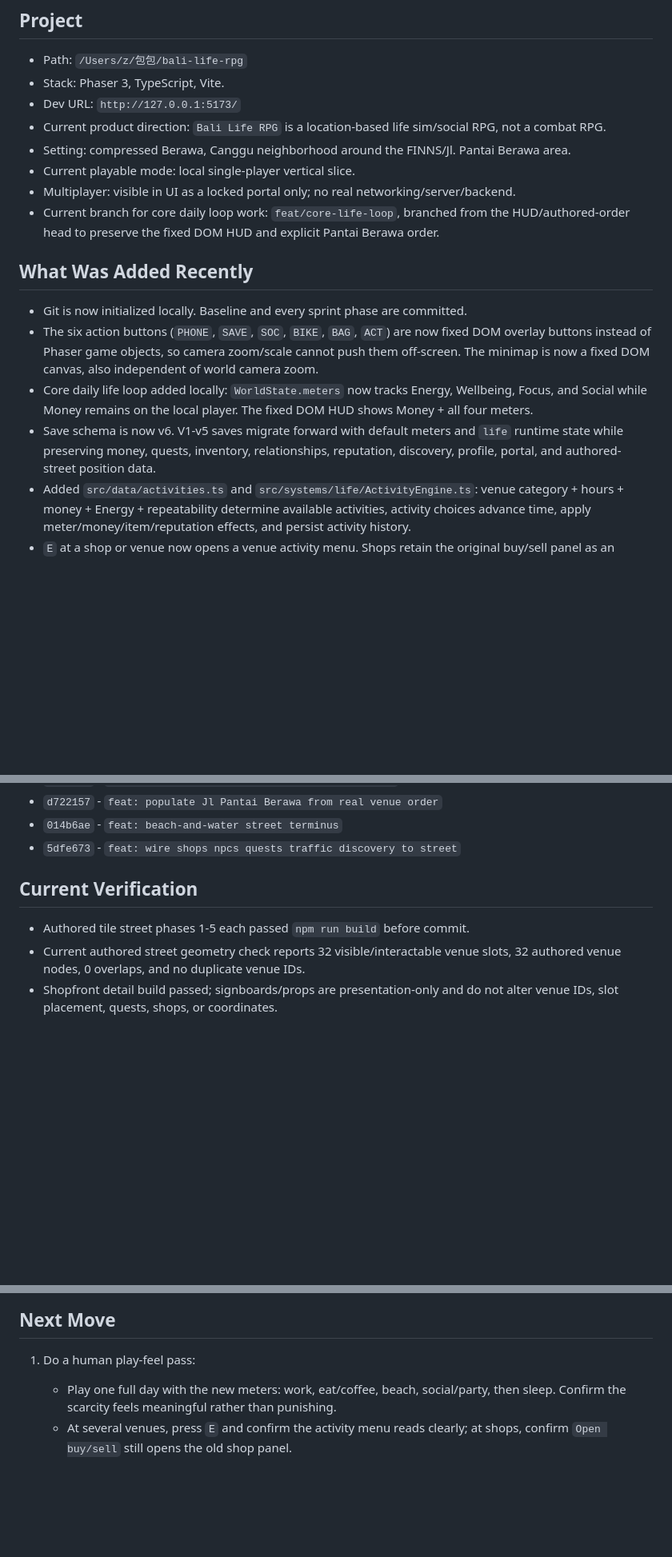
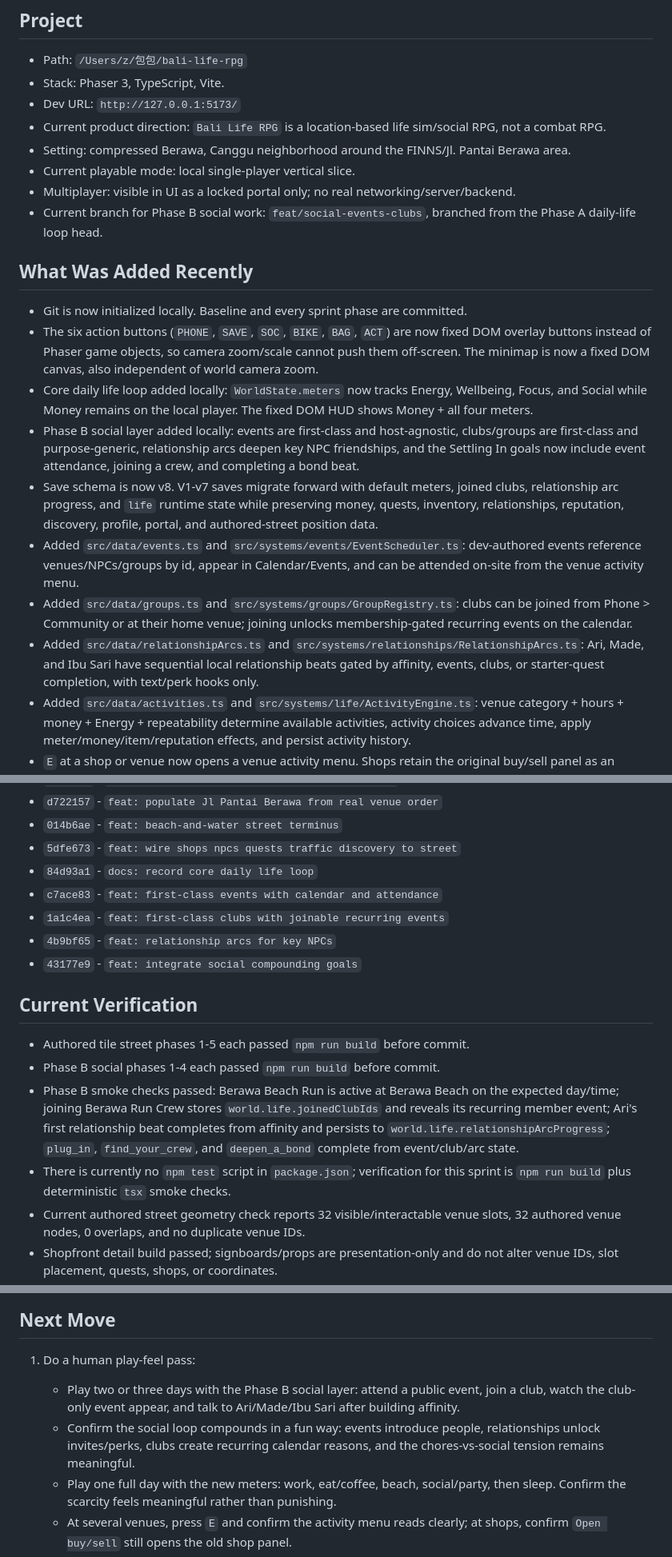
Before and after one commit to JohnSwatica/bali-life-rpg, a Markdown page: STATE.md, 3 parts joined by grey strips. Shown at 80% size. Drawn GitHub-style; blank space fills up the shorter version.

Commit message:
docs: record Phase B social layer

```diff
--- a/STATE.md
+++ b/STATE.md
@@ -13,14 +13,18 @@ Copy/paste this into a new AI session to bring it up to speed.
 - Setting: compressed Berawa, Canggu neighborhood around the FINNS/Jl. Pantai Berawa area.
 - Current playable mode: local single-player vertical slice.
 - Multiplayer: visible in UI as a locked portal only; no real networking/server/backend.
-- Current branch for core daily loop work: `feat/core-life-loop`, branched from the HUD/authored-order head to preserve the fixed DOM HUD and explicit Pantai Berawa order.
+- Current branch for Phase B social work: `feat/social-events-clubs`, branched from the Phase A daily-life loop head.
 
 ## What Was Added Recently
 
 - Git is now initialized locally. Baseline and every sprint phase are committed.
 - The six action buttons (`PHONE`, `SAVE`, `SOC`, `BIKE`, `BAG`, `ACT`) are now fixed DOM overlay buttons instead of Phaser game objects, so camera zoom/scale cannot push them off-screen. The minimap is now a fixed DOM canvas, also independent of world camera zoom.
 - Core daily life loop added locally: `WorldState.meters` now tracks Energy, Wellbeing, Focus, and Social while Money remains on the local player. The fixed DOM HUD shows Money + all four meters.
-- Save schema is now v6. V1-v5 saves migrate forward with default meters and `life` runtime state while preserving money, quests, inventory, relationships, reputation, discovery, profile, portal, and authored-street position data.
+- Phase B social layer added locally: events are first-class and host-agnostic, clubs/groups are first-class and purpose-generic, relationship arcs deepen key NPC friendships, and the Settling In goals now include event attendance, joining a crew, and completing a bond beat.
+- Save schema is now v8. V1-v7 saves migrate forward with default meters, joined clubs, relationship arc progress, and `life` runtime state while preserving money, quests, inventory, relationships, reputation, discovery, profile, portal, and authored-street position data.
+- Added `src/data/events.ts` and `src/systems/events/EventScheduler.ts`: dev-authored events reference venues/NPCs/groups by id, appear in Calendar/Events, and can be attended on-site from the venue activity menu.
+- Added `src/data/groups.ts` and `src/systems/groups/GroupRegistry.ts`: clubs can be joined from Phone > Community or at their home venue; joining unlocks membership-gated recurring events on the calendar.
+- Added `src/data/relationshipArcs.ts` and `src/systems/relationships/RelationshipArcs.ts`: Ari, Made, and Ibu Sari have sequential local relationship beats gated by affinity, events, clubs, or starter-quest completion, with text/perk hooks only.
 - Added `src/data/activities.ts` and `src/systems/life/ActivityEngine.ts`: venue category + hours + money + Energy + repeatability determine available activities, activity choices advance time, apply meter/money/item/reputation effects, and persist activity history.
 - `E` at a shop or venue now opens a venue activity menu. Shops retain the original buy/sell panel as an explicit `Open buy/sell` option.
 - Added sleep support through the existing action prompt when it is late or Energy is low: sleep advances to the next morning, restores Energy, bumps Wellbeing/Focus, and saves.
@@ -135,10 +140,18 @@ Copy/paste this into a new AI session to bring it up to speed.
 - `d722157` - `feat: populate Jl Pantai Berawa from real venue order`
 - `014b6ae` - `feat: beach-and-water street terminus`
 - `5dfe673` - `feat: wire shops npcs quests traffic discovery to street`
+- `84d93a1` - `docs: record core daily life loop`
+- `c7ace83` - `feat: first-class events with calendar and attendance`
+- `1a1c4ea` - `feat: first-class clubs with joinable recurring events`
+- `4b9bf65` - `feat: relationship arcs for key NPCs`
+- `43177e9` - `feat: integrate social compounding goals`
 
 ## Current Verification
 
 - Authored tile street phases 1-5 each passed `npm run build` before commit.
+- Phase B social phases 1-4 each passed `npm run build` before commit.
+- Phase B smoke checks passed: Berawa Beach Run is active at Berawa Beach on the expected day/time; joining Berawa Run Crew stores `world.life.joinedClubIds` and reveals its recurring member event; Ari's first relationship beat completes from affinity and persists to `world.life.relationshipArcProgress`; `plug_in`, `find_your_crew`, and `deepen_a_bond` complete from event/club/arc state.
+- There is currently no `npm test` script in `package.json`; verification for this sprint is `npm run build` plus deterministic `tsx` smoke checks.
 - Current authored street geometry check reports 32 visible/interactable venue slots, 32 authored venue nodes, 0 overlaps, and no duplicate venue IDs.
 - Shopfront detail build passed; signboards/props are presentation-only and do not alter venue IDs, slot placement, quests, shops, or coordinates.
 - Storefront interaction build passed; shops still use shop panels, while non-shop venue interactions sit below NPC/activity/shop priority in `InteractionController`.
@@ -207,6 +222,8 @@ Copy/paste this into a new AI session to bring it up to speed.
 ## Next Move
 
 1. Do a human play-feel pass:
+   - Play two or three days with the Phase B social layer: attend a public event, join a club, watch the club-only event appear, and talk to Ari/Made/Ibu Sari after building affinity.
+   - Confirm the social loop compounds in a fun way: events introduce people, relationships unlock invites/perks, clubs create recurring calendar reasons, and the chores-vs-social tension remains meaningful.
    - Play one full day with the new meters: work, eat/coffee, beach, social/party, then sleep. Confirm the scarcity feels meaningful rather than punishing.
    - At several venues, press `E` and confirm the activity menu reads clearly; at shops, confirm `Open buy/sell` still opens the old shop panel.
    - Use Phone > Quests to track the Settling In goals and Phone > Contacts to inspect NPC tier/perk changes after activities.
```
Also changed, not shown: other parts of STATE.md (+4 -1 lines), DECISIONS.md (+10 -0 lines).
